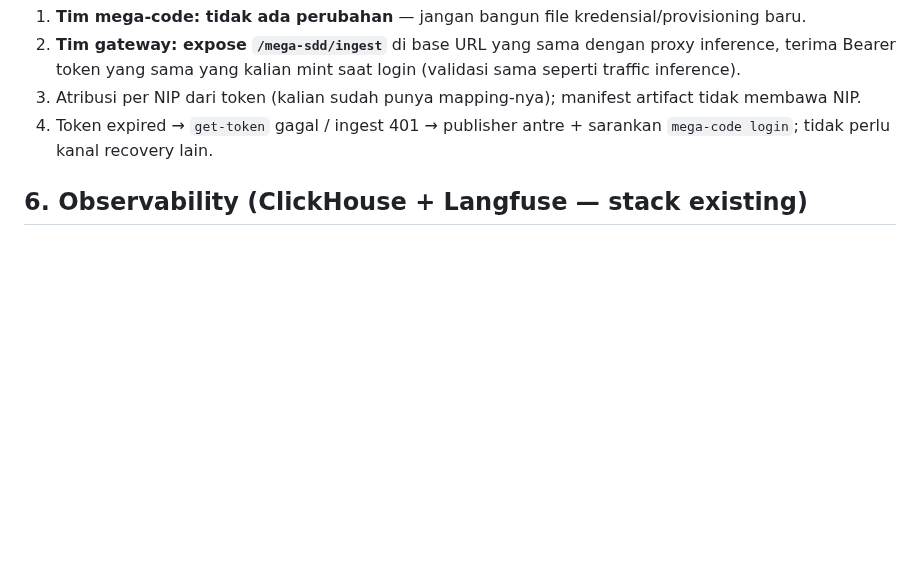
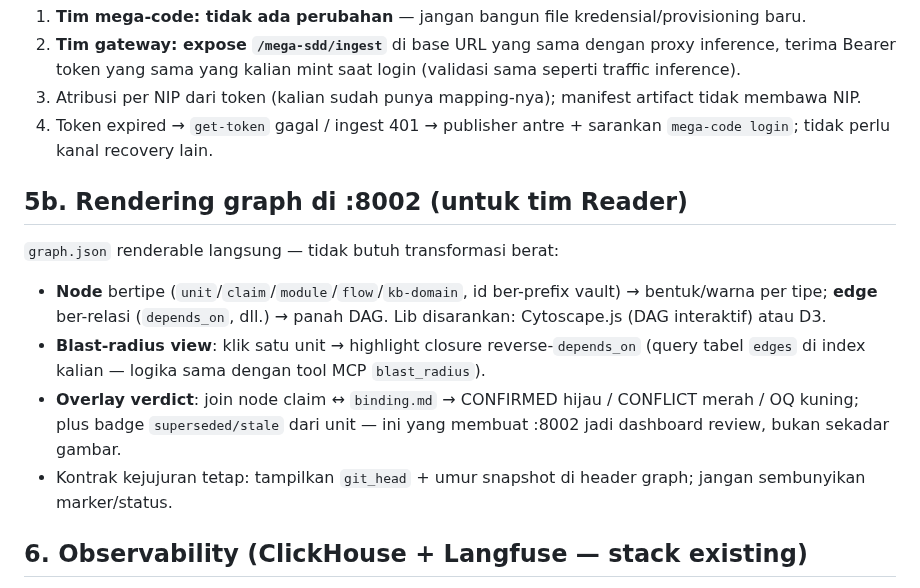
Before and after one commit to FarhanRiuzaki/Mega-SDD, a Markdown page: docs/mega-sdd/gateway-mcp-guide.md, the part around the change. GitHub-like rendering; blank space fills up the shorter version.

Commit message:
docs(gateway): graph-rendering guidance for the :8002 reader (typed nodes/edges, blast-radius highlight, verdict overlay)
Co-Authored-By: Claude Fable 5 <noreply@anthropic.com>
Claude-Session: https://claude.ai/code/session_01JRFsor81mkZxbmivABixCy

```diff
--- a/docs/mega-sdd/gateway-mcp-guide.md
+++ b/docs/mega-sdd/gateway-mcp-guide.md
@@ -97,6 +97,15 @@ Publisher mega-sdd memakai persis dua kanal yang sudah ada itu: URL dari `ANTHRO
 3. Atribusi per NIP dari token (kalian sudah punya mapping-nya); manifest artifact tidak membawa NIP.
 4. Token expired → `get-token` gagal / ingest 401 → publisher antre + sarankan `mega-code login`; tidak perlu kanal recovery lain.
 
+## 5b. Rendering graph di :8002 (untuk tim Reader)
+
+`graph.json` renderable langsung — tidak butuh transformasi berat:
+
+- **Node** bertipe (`unit`/`claim`/`module`/`flow`/`kb-domain`, id ber-prefix vault) → bentuk/warna per tipe; **edge** ber-relasi (`depends_on`, dll.) → panah DAG. Lib disarankan: Cytoscape.js (DAG interaktif) atau D3.
+- **Blast-radius view**: klik satu unit → highlight closure reverse-`depends_on` (query tabel `edges` di index kalian — logika sama dengan tool MCP `blast_radius`).
+- **Overlay verdict**: join node claim ↔ `binding.md` → CONFIRMED hijau / CONFLICT merah / OQ kuning; plus badge `superseded/stale` dari unit — ini yang membuat :8002 jadi dashboard review, bukan sekadar gambar.
+- Kontrak kejujuran tetap: tampilkan `git_head` + umur snapshot di header graph; jangan sembunyikan marker/status.
+
 ## 6. Observability (ClickHouse + Langfuse — stack existing)
 
 - Setiap announce/dispatch mega-sdd membawa tag `mega-sdd-trace:<skill>` di traffic inference → filter Langfuse per skill/fase sudah jalan hari ini.
```
